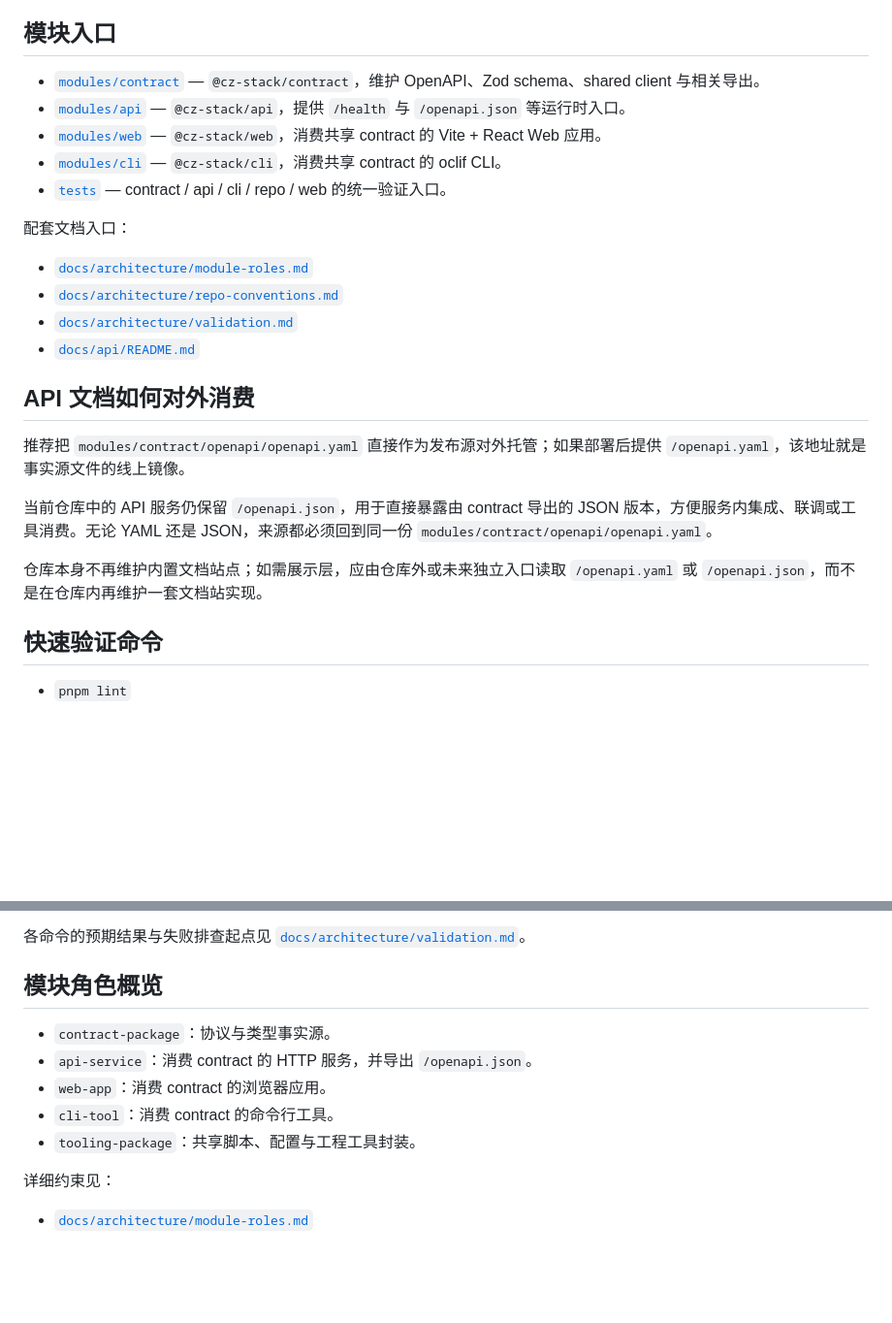
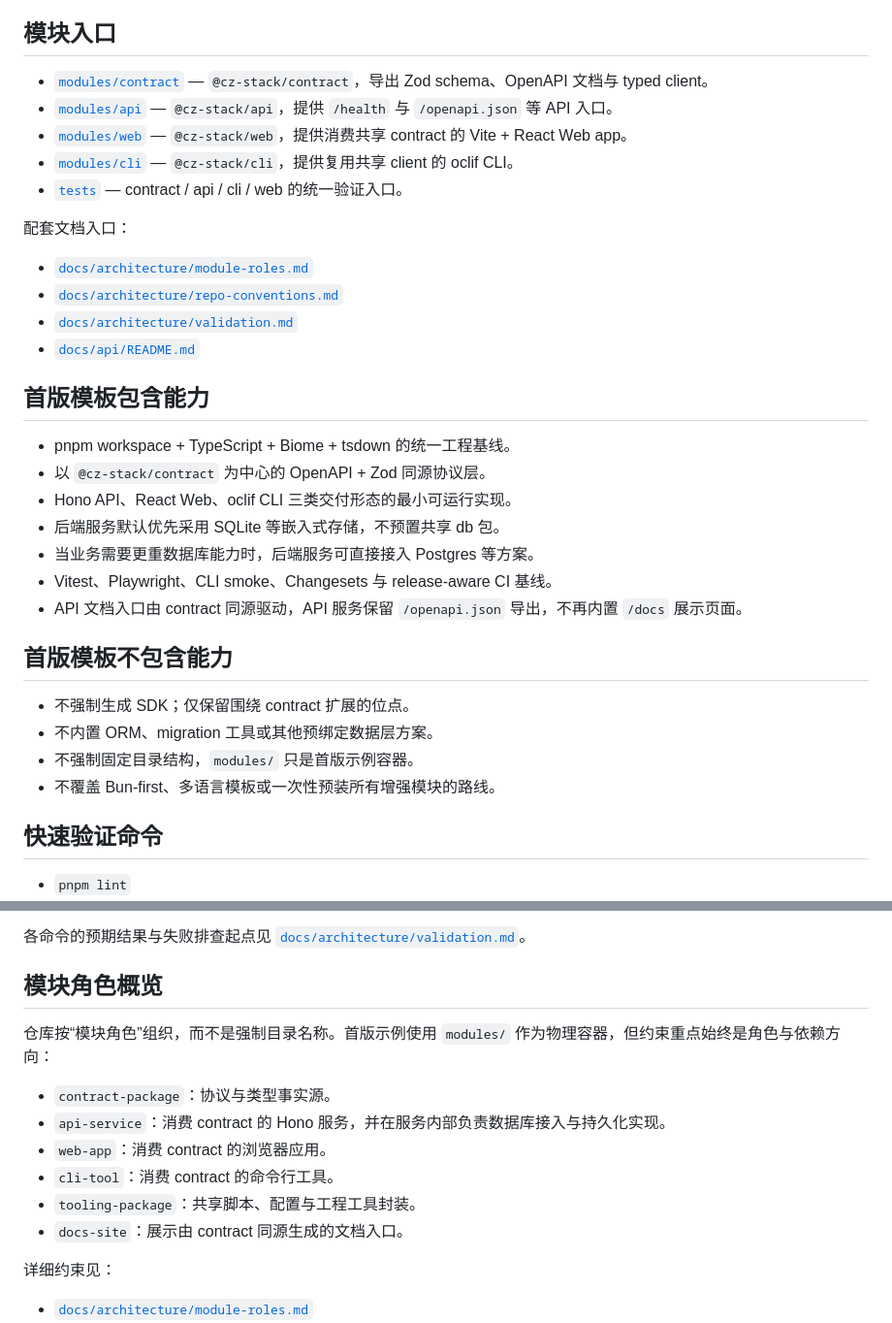
Before and after one commit to zccz14/CZ-Stack, a Markdown page: README.md, 2 parts joined by grey strips. Shown at 97% size. GitHub-like rendering; blank space fills up the shorter version.

Commit message:
fix: restore root README baseline (#17)

```diff
--- a/README.md
+++ b/README.md
@@ -34,11 +49,11 @@ CZ-Stack 是一份面向新项目启动的 TypeScript monorepo 模板，当前
 
 ## 模块入口
 
-- [`modules/contract`](modules/contract) — `@cz-stack/contract`，维护 OpenAPI、Zod schema、shared client 与相关导出。
-- [`modules/api`](modules/api) — `@cz-stack/api`，提供 `/health` 与 `/openapi.json` 等运行时入口。
-- [`modules/web`](modules/web) — `@cz-stack/web`，消费共享 contract 的 Vite + React Web 应用。
-- [`modules/cli`](modules/cli) — `@cz-stack/cli`，消费共享 contract 的 oclif CLI。
-- [`tests`](tests) — contract / api / cli / repo / web 的统一验证入口。
+- [`modules/contract`](modules/contract) — `@cz-stack/contract`，导出 Zod schema、OpenAPI 文档与 typed client。
+- [`modules/api`](modules/api) — `@cz-stack/api`，提供 `/health` 与 `/openapi.json` 等 API 入口。
+- [`modules/web`](modules/web) — `@cz-stack/web`，提供消费共享 contract 的 Vite + React Web app。
+- [`modules/cli`](modules/cli) — `@cz-stack/cli`，提供复用共享 client 的 oclif CLI。
+- [`tests`](tests) — contract / api / cli / web 的统一验证入口。
 
 配套文档入口：
 
@@ -47,13 +62,22 @@ CZ-Stack 是一份面向新项目启动的 TypeScript monorepo 模板，当前
 - [`docs/architecture/validation.md`](docs/architecture/validation.md)
 - [`docs/api/README.md`](docs/api/README.md)
 
-## API 文档如何对外消费
+## 首版模板包含能力
 
-推荐把 `modules/contract/openapi/openapi.yaml` 直接作为发布源对外托管；如果部署后提供 `/openapi.yaml`，该地址就是事实源文件的线上镜像。
+- pnpm workspace + TypeScript + Biome + tsdown 的统一工程基线。
+- 以 `@cz-stack/contract` 为中心的 OpenAPI + Zod 同源协议层。
+- Hono API、React Web、oclif CLI 三类交付形态的最小可运行实现。
+- 后端服务默认优先采用 SQLite 等嵌入式存储，不预置共享 db 包。
+- 当业务需要更重数据库能力时，后端服务可直接接入 Postgres 等方案。
+- Vitest、Playwright、CLI smoke、Changesets 与 release-aware CI 基线。
+- API 文档入口由 contract 同源驱动，API 服务保留 `/openapi.json` 导出，不再内置 `/docs` 展示页面。
 
-当前仓库中的 API 服务仍保留 `/openapi.json`，用于直接暴露由 contract 导出的 JSON 版本，方便服务内集成、联调或工具消费。无论 YAML 还是 JSON，来源都必须回到同一份 `modules/contract/openapi/openapi.yaml`。
+## 首版模板不包含能力
 
-仓库本身不再维护内置文档站点；如需展示层，应由仓库外或未来独立入口读取 `/openapi.yaml` 或 `/openapi.json`，而不是在仓库内再维护一套文档站实现。
+- 不强制生成 SDK；仅保留围绕 contract 扩展的位点。
+- 不内置 ORM、migration 工具或其他预绑定数据层方案。
+- 不强制固定目录结构，`modules/` 只是首版示例容器。
+- 不覆盖 Bun-first、多语言模板或一次性预装所有增强模块的路线。
 
 ## 快速验证命令
 
@@ -69,11 +93,14 @@ CZ-Stack 是一份面向新项目启动的 TypeScript monorepo 模板，当前
 
 ## 模块角色概览
 
+仓库按“模块角色”组织，而不是强制目录名称。首版示例使用 `modules/` 作为物理容器，但约束重点始终是角色与依赖方向：
+
 - `contract-package`：协议与类型事实源。
-- `api-service`：消费 contract 的 HTTP 服务，并导出 `/openapi.json`。
+- `api-service`：消费 contract 的 Hono 服务，并在服务内部负责数据库接入与持久化实现。
 - `web-app`：消费 contract 的浏览器应用。
 - `cli-tool`：消费 contract 的命令行工具。
 - `tooling-package`：共享脚本、配置与工程工具封装。
+- `docs-site`：展示由 contract 同源生成的文档入口。
 
 详细约束见：
 
```
Also changed, not shown: other parts of README.md (+32 -17 lines).
